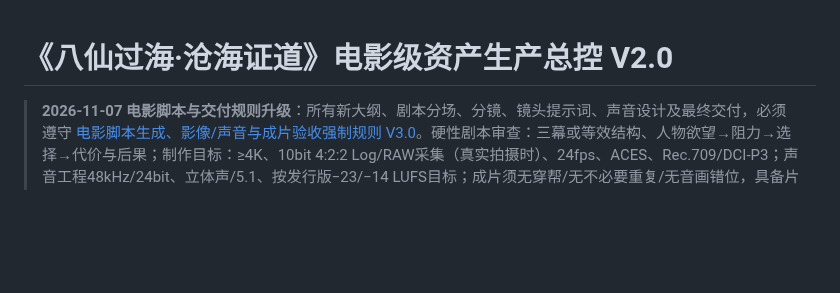
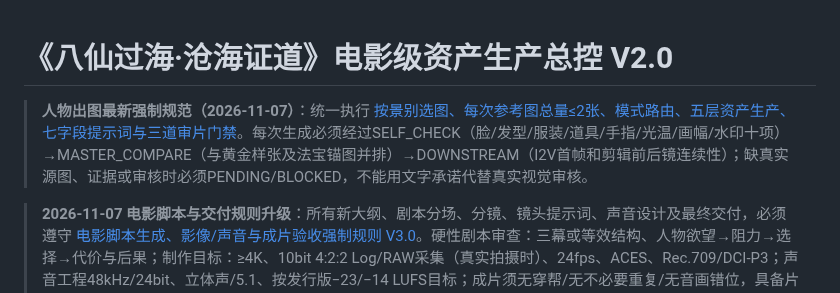
Before and after one commit to huuchaujfj102-beep/5588a, a Markdown page: docs/baxian-feature-production-masterplan-v2.md, the part around the change. GitHub-like rendering; blank space fills up the shorter version.

Commit message:
docs: cross-link strict <=2-reference and three-stage QC gates into production guidance

```diff
--- a/docs/baxian-feature-production-masterplan-v2.md
+++ b/docs/baxian-feature-production-masterplan-v2.md
@@ -1,4 +1,6 @@
 # 《八仙过海·沧海证道》电影级资产生产总控 V2.0
+
+> **人物出图最新强制规范（2026-11-07）**：统一执行 [按景别选图、每次参考图总量≤2张、模式路由、五层资产生产、七字段提示词与三道审片门禁](baxian-character-shot-reference-selection-v1.md)。每次生成必须经过SELF_CHECK（脸/发型/服装/道具/手指/光温/画幅/水印十项）→MASTER_COMPARE（与黄金样张及法宝锚图并排）→DOWNSTREAM（I2V首帧和剪辑前后镜连续性）；缺真实源图、证据或审核时必须PENDING/BLOCKED，不能用文字承诺代替真实视觉审核。
 
 > **2026-11-07 电影脚本与交付规则升级**：所有新大纲、剧本分场、分镜、镜头提示词、声音设计及最终交付，必须遵守 [电影脚本生成、影像/声音与成片验收强制规则 V3.0](baxian-film-screenplay-generation-and-delivery-rules-v3.md)。硬性剧本审查：三幕或等效结构、人物欲望→阻力→选择→代价与后果；制作目标：≥4K、10bit 4:2:2 Log/RAW采集（真实拍摄时）、24fps、ACES、Rec.709/DCI-P3；声音工程48kHz/24bit、立体声/5.1、按发行版−23/−14 LUFS目标；成片须无穿帮/无不必要重复/无音画错位，具备片头片尾演职员表。AI素材来源与原生规格不得虚报。文档规则不代表媒体QC已经通过。
 
```
